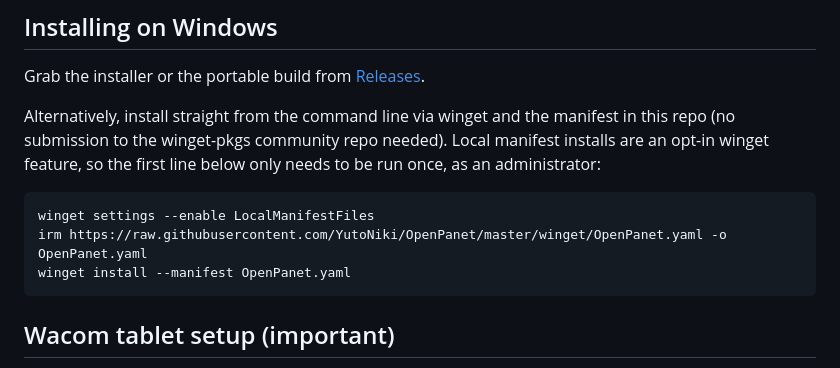
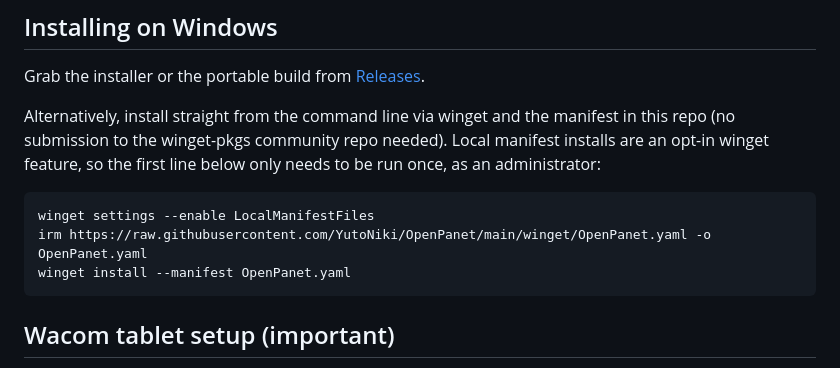
Before and after one commit to YutoNiki/OpenPanet, a Markdown page: README.md, the part around one of its changes. Drawn GitHub-style.

````diff
--- a/README.md
+++ b/README.md
@@ -38,7 +38,7 @@ Alternatively, install straight from the command line via winget and the manifes
 
 ```powershell
 winget settings --enable LocalManifestFiles
-irm https://raw.githubusercontent.com/YutoNiki/OpenPanet/master/winget/OpenPanet.yaml -o OpenPanet.yaml
+irm https://raw.githubusercontent.com/YutoNiki/OpenPanet/main/winget/OpenPanet.yaml -o OpenPanet.yaml
 winget install --manifest OpenPanet.yaml
 ```
 
````
Also changed, not shown: other parts of README.md (+2 -2 lines).
